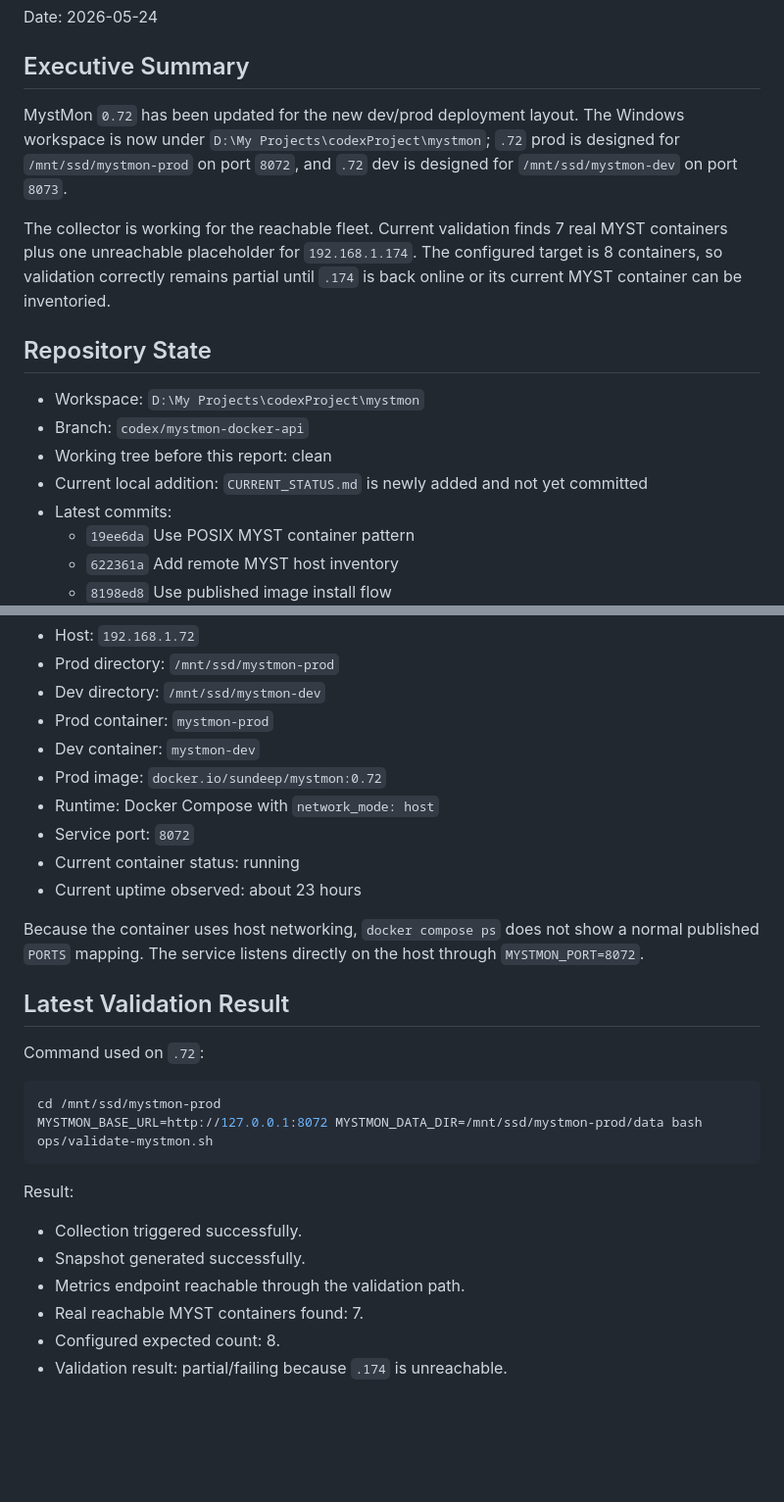
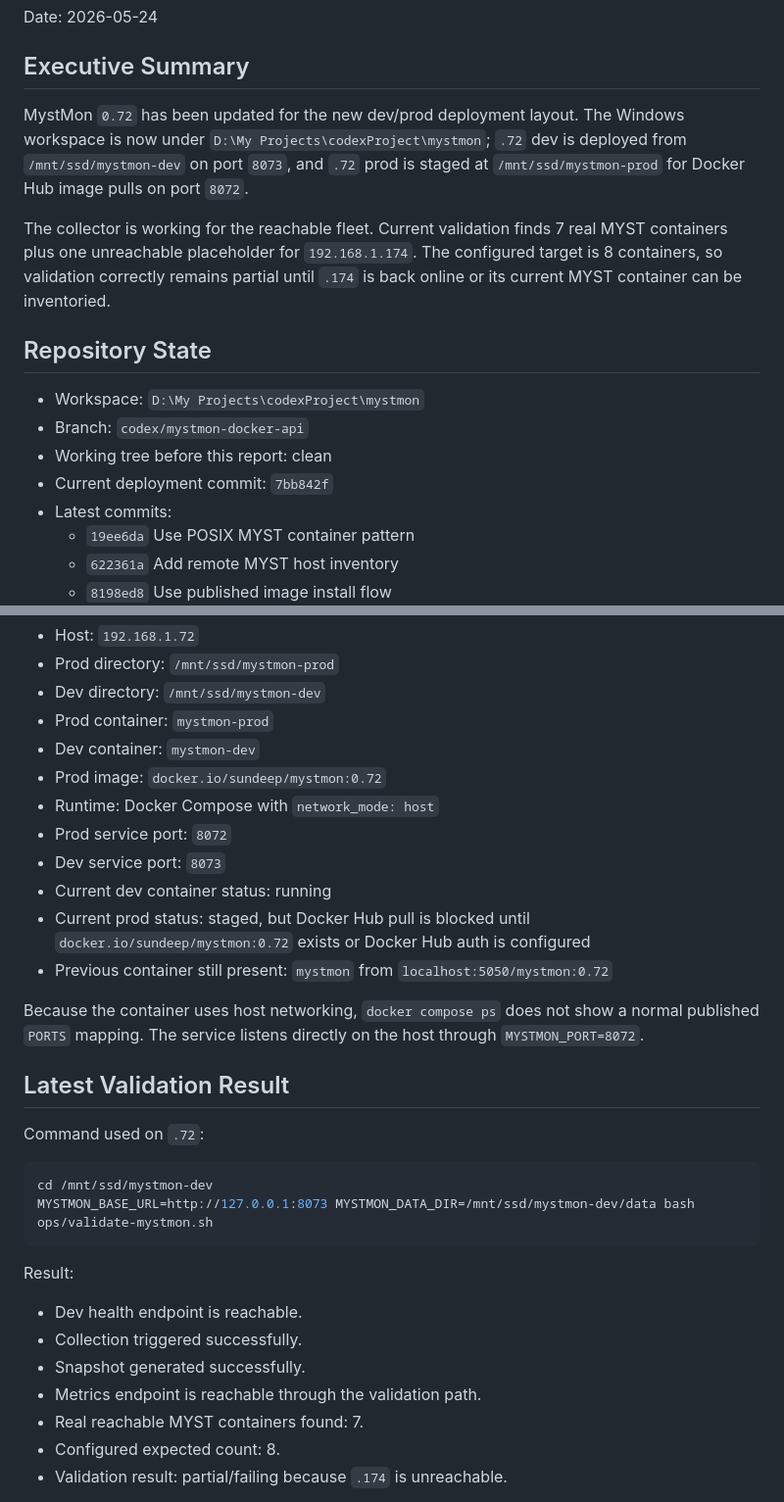
Before and after one commit to sundeepgoel72/myst-monitor, a Markdown page: CURRENT_STATUS.md, 2 parts joined by grey strips. Shown at 98% size. Drawn GitHub-style; blank space fills up the shorter version.

Commit message:
Update MystMon deployment status

````diff
--- a/CURRENT_STATUS.md
+++ b/CURRENT_STATUS.md
@@ -4,7 +4,7 @@ Date: 2026-05-24
 
 ## Executive Summary
 
-MystMon `0.72` has been updated for the new dev/prod deployment layout. The Windows workspace is now under `D:\My Projects\codexProject\mystmon`; `.72` prod is designed for `/mnt/ssd/mystmon-prod` on port `8072`, and `.72` dev is designed for `/mnt/ssd/mystmon-dev` on port `8073`.
+MystMon `0.72` has been updated for the new dev/prod deployment layout. The Windows workspace is now under `D:\My Projects\codexProject\mystmon`; `.72` dev is deployed from `/mnt/ssd/mystmon-dev` on port `8073`, and `.72` prod is staged at `/mnt/ssd/mystmon-prod` for Docker Hub image pulls on port `8072`.
 
 The collector is working for the reachable fleet. Current validation finds 7 real MYST containers plus one unreachable placeholder for `192.168.1.174`. The configured target is 8 containers, so validation correctly remains partial until `.174` is back online or its current MYST container can be inventoried.
 
@@ -13,7 +13,7 @@ The collector is working for the reachable fleet. Current validation finds 7 rea
 - Workspace: `D:\My Projects\codexProject\mystmon`
 - Branch: `codex/mystmon-docker-api`
 - Working tree before this report: clean
-- Current local addition: `CURRENT_STATUS.md` is newly added and not yet committed
+- Current deployment commit: `7bb842f`
 - Latest commits:
   - `19ee6da` Use POSIX MYST container pattern
   - `622361a` Add remote MYST host inventory
@@ -45,9 +45,11 @@ The collector is working for the reachable fleet. Current validation finds 7 rea
 - Dev container: `mystmon-dev`
 - Prod image: `docker.io/sundeep/mystmon:0.72`
 - Runtime: Docker Compose with `network_mode: host`
-- Service port: `8072`
-- Current container status: running
-- Current uptime observed: about 23 hours
+- Prod service port: `8072`
+- Dev service port: `8073`
+- Current dev container status: running
+- Current prod status: staged, but Docker Hub pull is blocked until `docker.io/sundeep/mystmon:0.72` exists or Docker Hub auth is configured
+- Previous container still present: `mystmon` from `localhost:5050/mystmon:0.72`
 
 Because the container uses host networking, `docker compose ps` does not show a normal published `PORTS` mapping. The service listens directly on the host through `MYSTMON_PORT=8072`.
 
@@ -56,15 +58,16 @@ Because the container uses host networking, `docker compose ps` does not show a
 Command used on `.72`:
 
 ```bash
-cd /mnt/ssd/mystmon-prod
-MYSTMON_BASE_URL=http://127.0.0.1:8072 MYSTMON_DATA_DIR=/mnt/ssd/mystmon-prod/data bash ops/validate-mystmon.sh
+cd /mnt/ssd/mystmon-dev
+MYSTMON_BASE_URL=http://127.0.0.1:8073 MYSTMON_DATA_DIR=/mnt/ssd/mystmon-dev/data bash ops/validate-mystmon.sh
 ```
 
 Result:
 
+- Dev health endpoint is reachable.
 - Collection triggered successfully.
 - Snapshot generated successfully.
-- Metrics endpoint reachable through the validation path.
+- Metrics endpoint is reachable through the validation path.
 - Real reachable MYST containers found: 7.
 - Configured expected count: 8.
 - Validation result: partial/failing because `.174` is unreachable.
````
Also changed, not shown: other parts of CURRENT_STATUS.md (+2 -2 lines).
